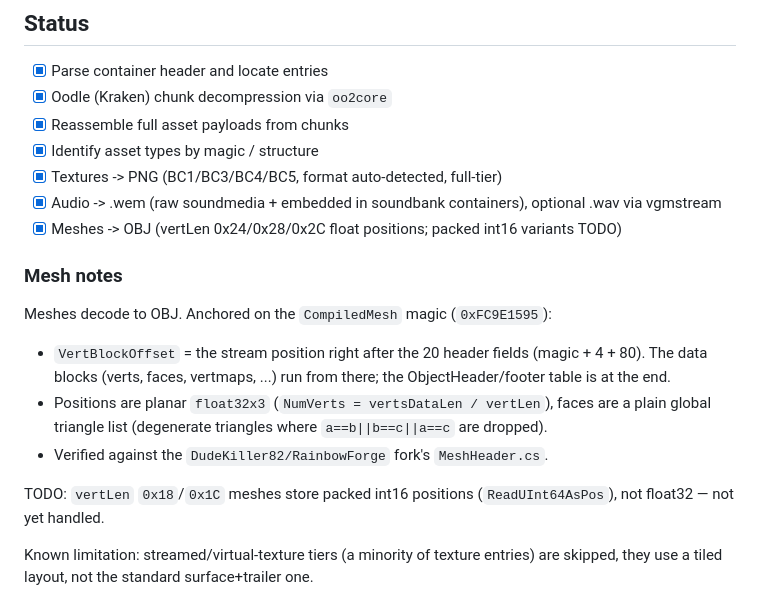
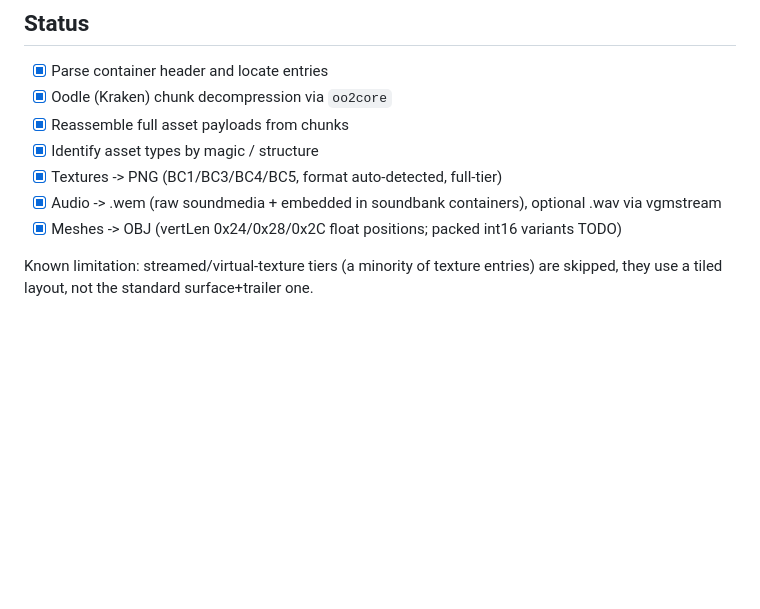
Before and after one commit to TrueShadow01/R6-Extractor, a Markdown page: README.md, the part around the change. Rendered like a GitHub page; blank space fills up the shorter version.

Commit message:
Remove unneeded mesh notes part in README

```diff
--- a/README.md
+++ b/README.md
@@ -13,19 +13,6 @@ A tool for extracting game assets (meshes, textures, audio) from Ubisoft
 - [x] Audio -> .wem (raw soundmedia + embedded in soundbank containers),
   optional .wav via vgmstream
 - [x] Meshes -> OBJ (vertLen 0x24/0x28/0x2C float positions; packed int16 variants TODO)
-
-### Mesh notes
-
-Meshes decode to OBJ. Anchored on the `CompiledMesh` magic (`0xFC9E1595`):
-- `VertBlockOffset` = the stream position right after the 20 header fields
-  (magic + 4 + 80). The data blocks (verts, faces, vertmaps, ...) run from there;
-  the ObjectHeader/footer table is at the end.
-- Positions are planar `float32x3` (`NumVerts = vertsDataLen / vertLen`), faces are a
-  plain global triangle list (degenerate triangles where `a==b||b==c||a==c` are dropped).
-- Verified against the `DudeKiller82/RainbowForge` fork's `MeshHeader.cs`.
-
-TODO: `vertLen` `0x18`/`0x1C` meshes store packed int16 positions (`ReadUInt64AsPos`),
-not float32 — not yet handled.
 
 Known limitation: streamed/virtual-texture tiers (a minority of texture entries)
 are skipped, they use a tiled layout, not the standard surface+trailer one.
```
